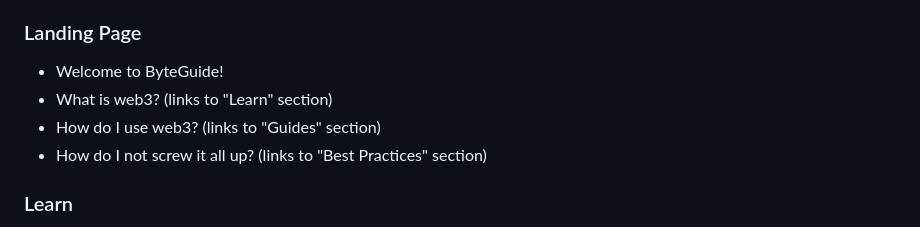
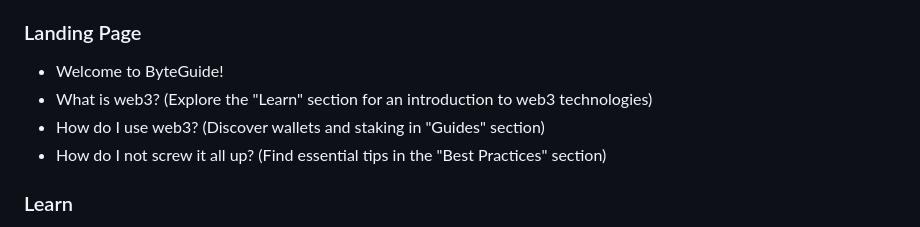
Before and after one commit to SDubs1/byteguide, a Markdown page: README.md, the part around the change. GitHub-like rendering.

```diff
--- a/README.md
+++ b/README.md
@@ -20,9 +20,9 @@ The website consists of the following main sections:
 ### Landing Page
 
 - Welcome to ByteGuide!
-- What is web3? (links to "Learn" section)
-- How do I use web3? (links to "Guides" section)
-- How do I not screw it all up? (links to "Best Practices" section)
+- What is web3? (Explore the "Learn" section for an introduction to web3 technologies)
+- How do I use web3? (Discover wallets and staking in "Guides" section)
+- How do I not screw it all up? (Find essential tips in the "Best Practices" section)
 
 ### Learn
 
```
